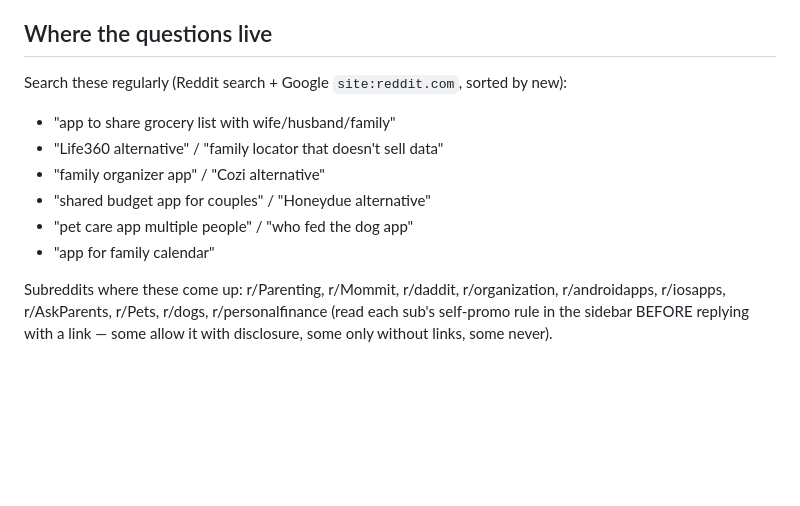
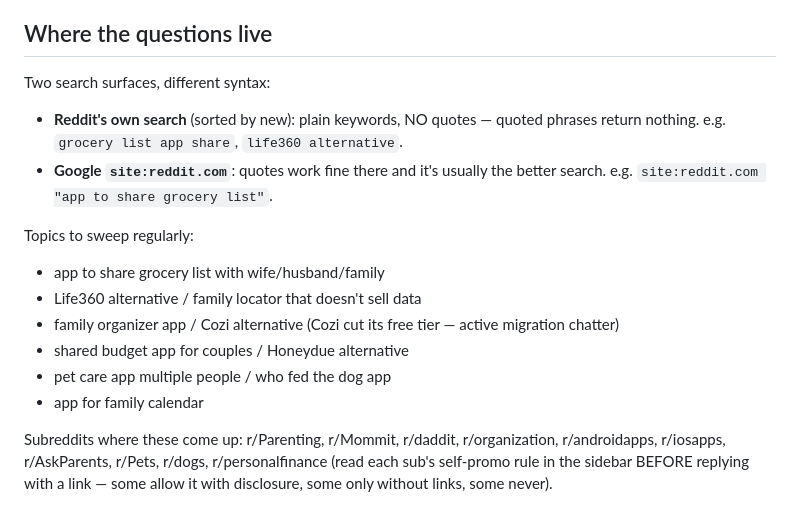
Before and after one commit to arthurmunhoz/familybudget, a Markdown page: marketing/reddit-playbook.md, the part around the change. Drawn GitHub-style; blank space fills up the shorter version.

Commit message:
Reddit playbook: Reddit search chokes on quoted phrases; use plain keywords there, quotes on Google

```diff
--- a/marketing/reddit-playbook.md
+++ b/marketing/reddit-playbook.md
@@ -20,14 +20,21 @@ karma minimums. Before mentioning One Roof at all:
 
 ## Where the questions live
 
-Search these regularly (Reddit search + Google `site:reddit.com`, sorted by new):
+Two search surfaces, different syntax:
+- **Reddit's own search** (sorted by new): plain keywords, NO quotes — quoted
+  phrases return nothing. e.g. `grocery list app share`, `life360 alternative`.
+- **Google `site:reddit.com`**: quotes work fine there and it's usually the
+  better search. e.g. `site:reddit.com "app to share grocery list"`.
 
-- "app to share grocery list with wife/husband/family"
-- "Life360 alternative" / "family locator that doesn't sell data"
-- "family organizer app" / "Cozi alternative"
-- "shared budget app for couples" / "Honeydue alternative"
-- "pet care app multiple people" / "who fed the dog app"
-- "app for family calendar"
+Topics to sweep regularly:
+
+- app to share grocery list with wife/husband/family
+- Life360 alternative / family locator that doesn't sell data
+- family organizer app / Cozi alternative (Cozi cut its free tier — active
+  migration chatter)
+- shared budget app for couples / Honeydue alternative
+- pet care app multiple people / who fed the dog app
+- app for family calendar
 
 Subreddits where these come up: r/Parenting, r/Mommit, r/daddit, r/organization,
 r/androidapps, r/iosapps, r/AskParents, r/Pets, r/dogs, r/personalfinance
```
